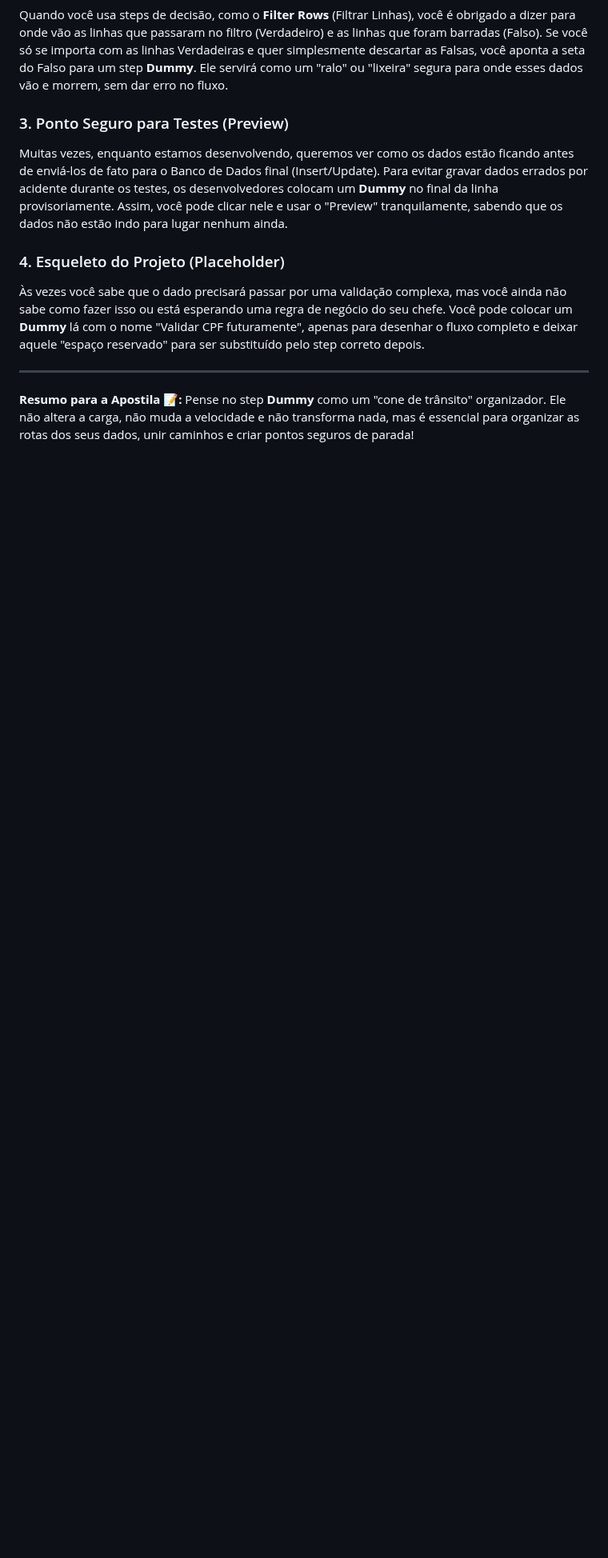
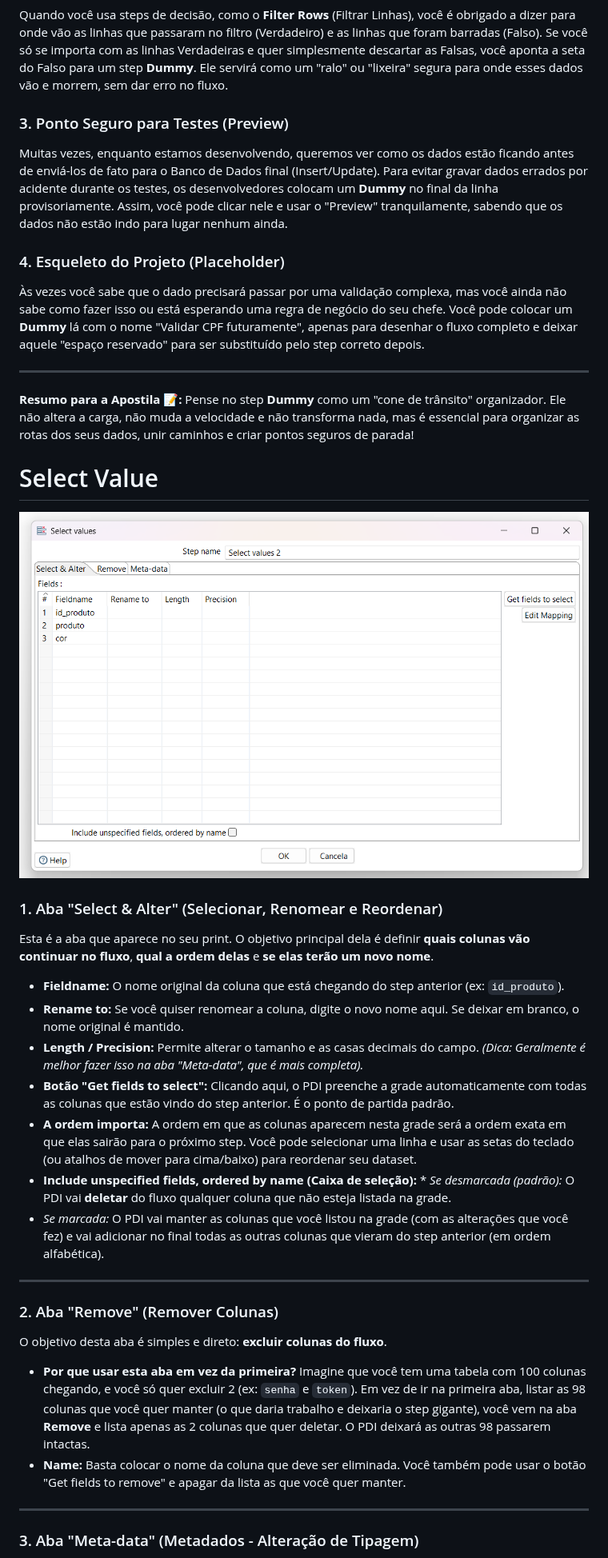
Before and after one commit to RicardViana/Pentaho_Data_Integration_Kettle, a Markdown page: Seção 0 - Anotações/Anotacoes.md, the part around one of its changes. Shown at 80% size. GitHub-like rendering; pictures changed too: Seção 0 - Anotações/image-4.png (added); blank space fills up the shorter version.

```diff
--- a/Seção 0 - Anotações/Anotacoes.md
+++ b/Seção 0 - Anotações/Anotacoes.md
@@ -195,3 +195,37 @@ Para evitar gravar dados errados por acidente durante os testes, os desenvolvedo
 
 **Resumo para a Apostila 📝:**
 Pense no step **Dummy** como um "cone de trânsito" organizador. Ele não altera a carga, não muda a velocidade e não transforma nada, mas é essencial para organizar as rotas dos seus dados, unir caminhos e criar pontos seguros de parada!
+
+
+# Select Value
+
+![alt text](image-4.png)
+
+### 1. Aba "Select & Alter" (Selecionar, Renomear e Reordenar)
+
+Esta é a aba que aparece no seu print. O objetivo principal dela é definir **quais colunas vão continuar no fluxo**, **qual a ordem delas** e **se elas terão um novo nome**.
+
+* **Fieldname:** O nome original da coluna que está chegando do step anterior (ex: `id_produto`).
+* **Rename to:** Se você quiser renomear a coluna, digite o novo nome aqui. Se deixar em branco, o nome original é mantido.
+* **Length / Precision:** Permite alterar o tamanho e as casas decimais do campo. *(Dica: Geralmente é melhor fazer isso na aba "Meta-data", que é mais completa).*
+* **Botão "Get fields to select":** Clicando aqui, o PDI preenche a grade automaticamente com todas as colunas que estão vindo do step anterior. É o ponto de partida padrão.
+* **A ordem importa:** A ordem em que as colunas aparecem nesta grade será a ordem exata em que elas sairão para o próximo step. Você pode selecionar uma linha e usar as setas do teclado (ou atalhos de mover para cima/baixo) para reordenar seu dataset.
+* **Include unspecified fields, ordered by name (Caixa de seleção):** * *Se desmarcada (padrão):* O PDI vai **deletar** do fluxo qualquer coluna que não esteja listada na grade.
+* *Se marcada:* O PDI vai manter as colunas que você listou na grade (com as alterações que você fez) e vai adicionar no final todas as outras colunas que vieram do step anterior (em ordem alfabética).
+
+
+
+---
+
+### 2. Aba "Remove" (Remover Colunas)
+
+O objetivo desta aba é simples e direto: **excluir colunas do fluxo**.
+
+* **Por que usar esta aba em vez da primeira?** Imagine que você tem uma tabela com 100 colunas chegando, e você só quer excluir 2 (ex: `senha` e `token`).
+Em vez de ir na primeira aba, listar as 98 colunas que você quer manter (o que daria trabalho e deixaria o step gigante), você vem na aba **Remove** e lista apenas as 2 colunas que quer deletar. O PDI deixará as outras 98 passarem intactas.
+* **Name:** Basta colocar o nome da coluna que deve ser eliminada. Você também pode usar o botão "Get fields to remove" e apagar da lista as que você quer manter.
+
+---
+
+### 3. Aba "Meta-data" (Metadados - Alteração de Tipagem)
+
```
Also changed, not shown: other parts of Seção 0 - Anotações/Anotacoes.md (+26 -0 lines).
